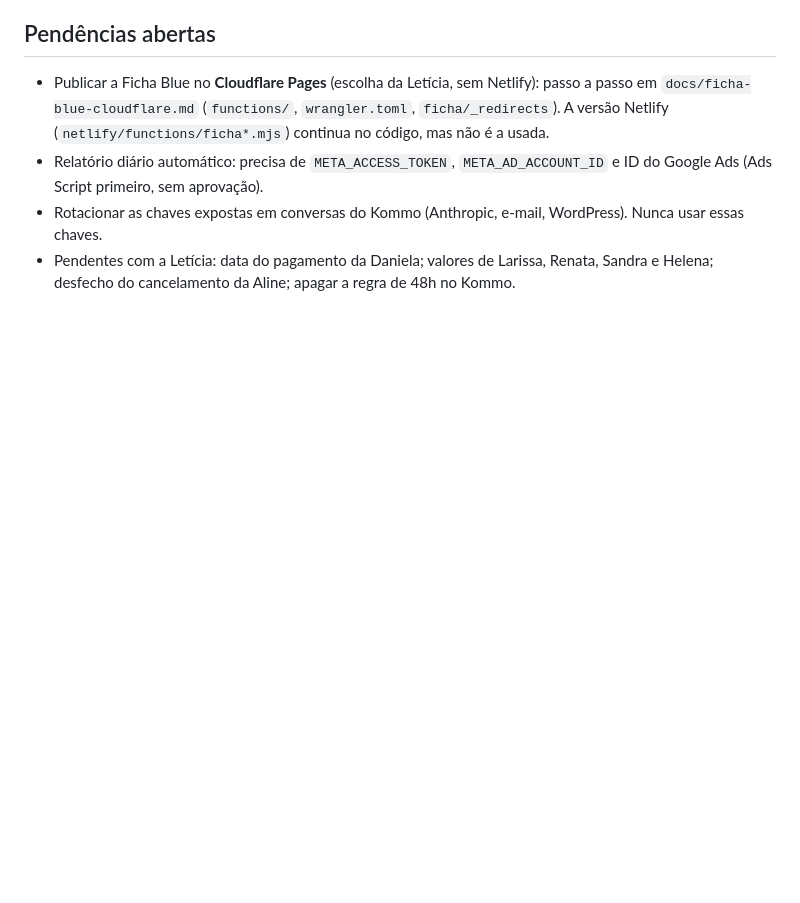
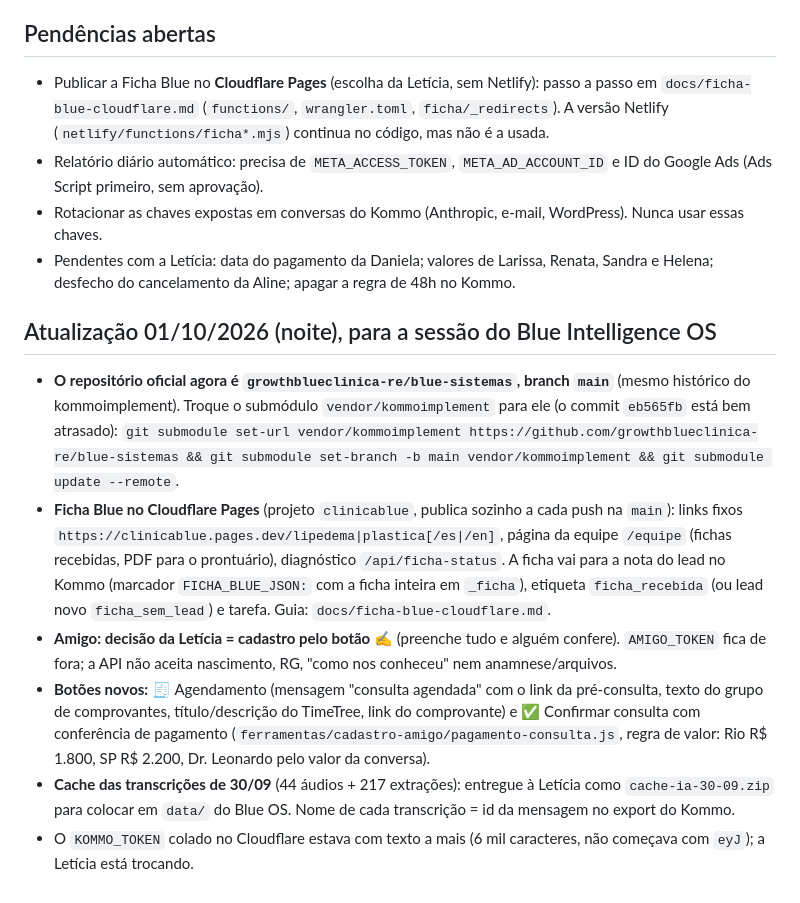
Before and after one commit to leletns/kommoimplement, a Markdown page: docs/HANDOFF-blue-intelligence-os.md, the part around the change. Drawn GitHub-style; blank space fills up the shorter version.

Commit message:
Handoff: atualização de 01/10 para a sessão do Blue Intelligence OS
Co-Authored-By: Claude Opus 5.5 <noreply@anthropic.com>
Claude-Session: https://claude.ai/code/session_01C4N4rCThVj6q8UqApvFnn3

```diff
--- a/docs/HANDOFF-blue-intelligence-os.md
+++ b/docs/HANDOFF-blue-intelligence-os.md
@@ -60,3 +60,20 @@ Testes: `npm test`. Os 4 testes que falham (e2e do painel) esperam o mês de set
 - Relatório diário automático: precisa de `META_ACCESS_TOKEN`, `META_AD_ACCOUNT_ID` e ID do Google Ads (Ads Script primeiro, sem aprovação).
 - Rotacionar as chaves expostas em conversas do Kommo (Anthropic, e-mail, WordPress). Nunca usar essas chaves.
 - Pendentes com a Letícia: data do pagamento da Daniela; valores de Larissa, Renata, Sandra e Helena; desfecho do cancelamento da Aline; apagar a regra de 48h no Kommo.
+
+## Atualização 01/10/2026 (noite), para a sessão do Blue Intelligence OS
+- **O repositório oficial agora é `growthblueclinica-re/blue-sistemas`, branch `main`** (mesmo histórico do kommoimplement).
+  Troque o submódulo `vendor/kommoimplement` para ele (o commit `eb565fb` está bem atrasado):
+  `git submodule set-url vendor/kommoimplement https://github.com/growthblueclinica-re/blue-sistemas && git submodule set-branch -b main vendor/kommoimplement && git submodule update --remote`.
+- **Ficha Blue no Cloudflare Pages** (projeto `clinicablue`, publica sozinho a cada push na `main`):
+  links fixos `https://clinicablue.pages.dev/lipedema|plastica[/es|/en]`, página da equipe `/equipe` (fichas recebidas, PDF para o prontuário),
+  diagnóstico `/api/ficha-status`. A ficha vai para a nota do lead no Kommo (marcador `FICHA_BLUE_JSON:` com a ficha inteira em `_ficha`),
+  etiqueta `ficha_recebida` (ou lead novo `ficha_sem_lead`) e tarefa. Guia: `docs/ficha-blue-cloudflare.md`.
+- **Amigo: decisão da Letícia = cadastro pelo botão ✍️** (preenche tudo e alguém confere). `AMIGO_TOKEN` fica de fora; a API não aceita
+  nascimento, RG, "como nos conheceu" nem anamnese/arquivos.
+- **Botões novos:** 🧾 Agendamento (mensagem "consulta agendada" com o link da pré-consulta, texto do grupo de comprovantes, título/descrição
+  do TimeTree, link do comprovante) e ✅ Confirmar consulta com conferência de pagamento (`ferramentas/cadastro-amigo/pagamento-consulta.js`,
+  regra de valor: Rio R$ 1.800, SP R$ 2.200, Dr. Leonardo pelo valor da conversa).
+- **Cache das transcrições de 30/09** (44 áudios + 217 extrações): entregue à Letícia como `cache-ia-30-09.zip` para colocar em `data/` do
+  Blue OS. Nome de cada transcrição = id da mensagem no export do Kommo.
+- O `KOMMO_TOKEN` colado no Cloudflare estava com texto a mais (6 mil caracteres, não começava com `eyJ`); a Letícia está trocando.
```
